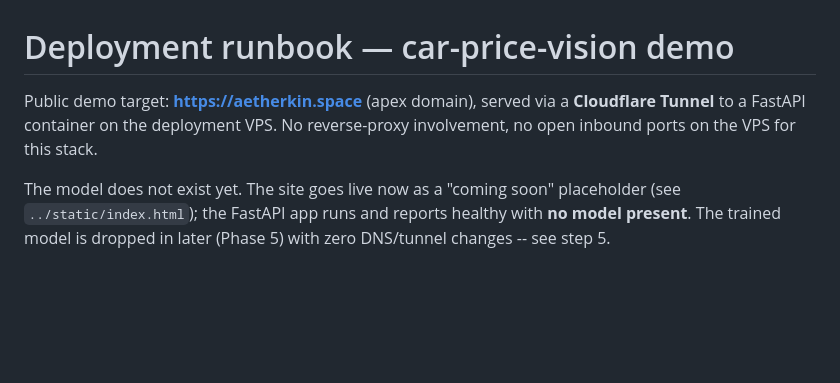
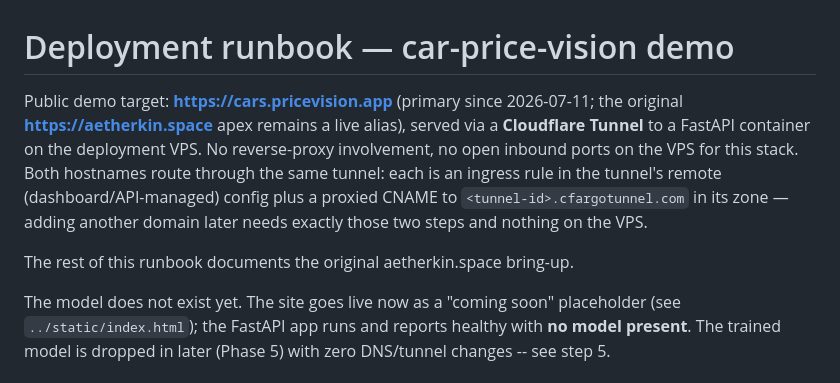
Before and after one commit to imagic9/car-price-vision, a Markdown page: serving/deploy/README.md, the part around the change. GitHub-like rendering; blank space fills up the shorter version.

Commit message:
Point demo links at cars.pricevision.app (aetherkin.space stays as alias)

```diff
--- a/serving/deploy/README.md
+++ b/serving/deploy/README.md
@@ -1,8 +1,15 @@
 # Deployment runbook — car-price-vision demo
 
-Public demo target: **https://aetherkin.space** (apex domain), served via a
-**Cloudflare Tunnel** to a FastAPI container on the deployment VPS. No
-reverse-proxy involvement, no open inbound ports on the VPS for this stack.
+Public demo target: **https://cars.pricevision.app** (primary since
+2026-07-11; the original **https://aetherkin.space** apex remains a live
+alias), served via a **Cloudflare Tunnel** to a FastAPI container on the
+deployment VPS. No reverse-proxy involvement, no open inbound ports on the
+VPS for this stack. Both hostnames route through the same tunnel: each is an
+ingress rule in the tunnel's remote (dashboard/API-managed) config plus a
+proxied CNAME to `<tunnel-id>.cfargotunnel.com` in its zone — adding another
+domain later needs exactly those two steps and nothing on the VPS.
+
+The rest of this runbook documents the original aetherkin.space bring-up.
 
 The model does not exist yet. The site goes live now as a "coming soon"
 placeholder (see `../static/index.html`); the FastAPI app runs and reports
```
Also changed, not shown: README.md (+4 -4 lines).
